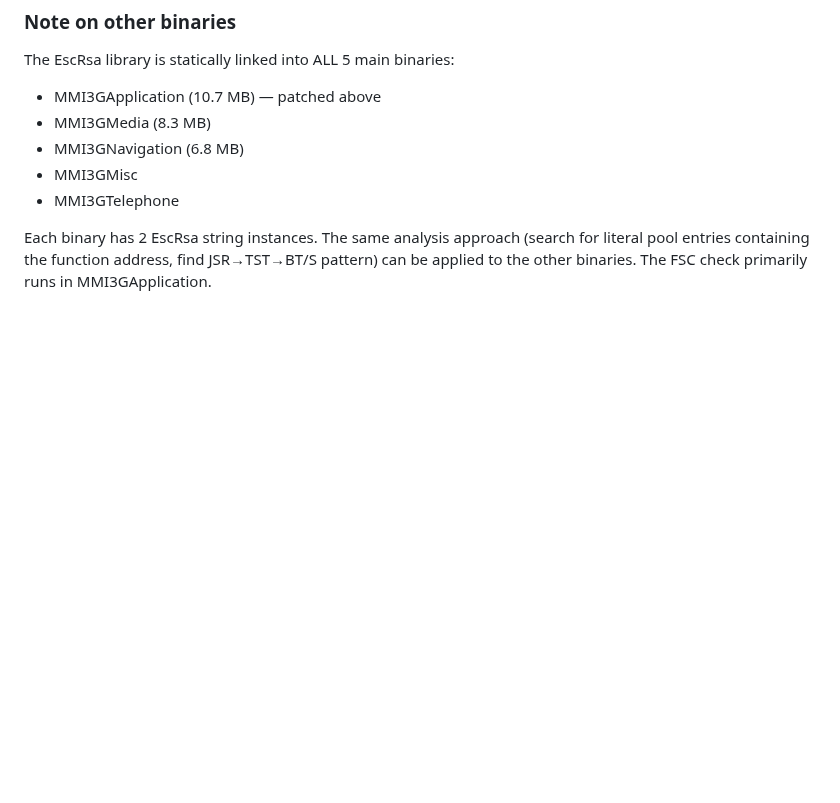
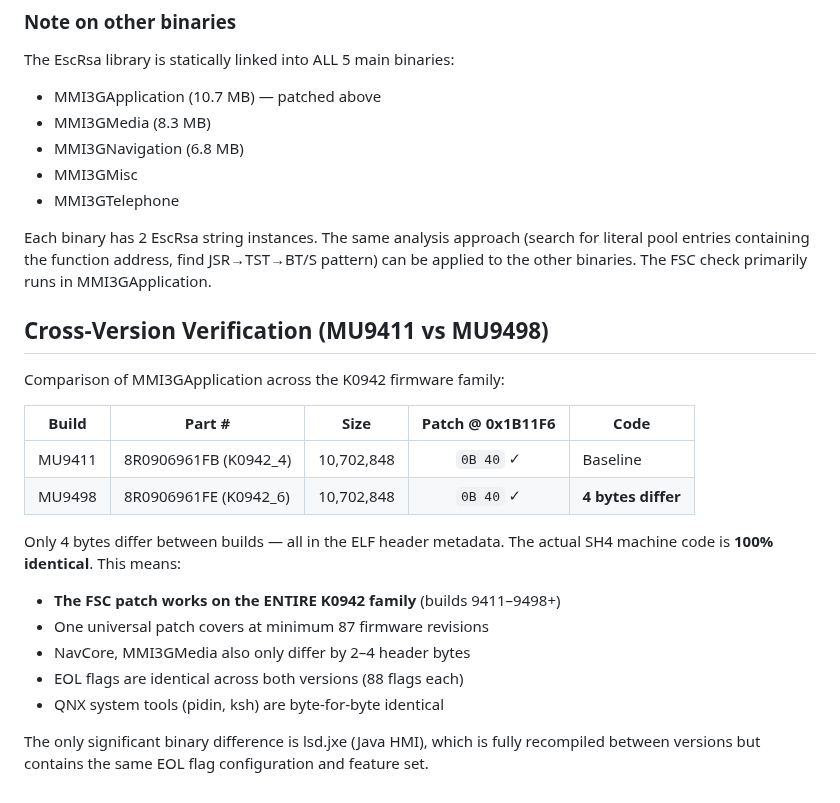
Before and after one commit to dspl1236/MMI3G-Toolkit, a Markdown page: research/FSC_SIGNATURE_BYPASS.md, the part around the change. Drawn GitHub-style; blank space fills up the shorter version.

Commit message:
UNIVERSAL PATCH: FSC bypass verified across K0942 family (MU9411-MU9498)
Cross-version comparison of MMI3GApplication:
  MU9411 (K0942_4) vs MU9498 (K0942_6): ONLY 4 BYTES DIFFER
  All 4 bytes are ELF header metadata — actual code is 100% identical
  Patch offset 0x1B11F6 confirmed working on BOTH builds

Full binary comparison:
  MMI3GApplication: 4 bytes differ (ELF header)
  NavCore: 4 bytes differ (ELF header)
  MMI3GMedia: 2 bytes differ
  srv-starter.cfg: 2 bytes differ
  EOL flags: ALL 88 flags identical
  pidin, ksh: byte-for-byte identical

Conclusion: one universal 2-byte patch covers the entire K0942
firmware family — at minimum 87 firmware revisions (9411-9498+).

```diff
--- a/research/FSC_SIGNATURE_BYPASS.md
+++ b/research/FSC_SIGNATURE_BYPASS.md
@@ -140,3 +140,25 @@ Each binary has 2 EscRsa string instances. The same analysis
 approach (search for literal pool entries containing the function
 address, find JSR→TST→BT/S pattern) can be applied to the other
 binaries. The FSC check primarily runs in MMI3GApplication.
+
+## Cross-Version Verification (MU9411 vs MU9498)
+
+Comparison of MMI3GApplication across the K0942 firmware family:
+
+| Build | Part # | Size | Patch @ 0x1B11F6 | Code |
+|-------|--------|------|:---:|------|
+| MU9411 | 8R0906961FB (K0942_4) | 10,702,848 | `0B 40` ✓ | Baseline |
+| MU9498 | 8R0906961FE (K0942_6) | 10,702,848 | `0B 40` ✓ | **4 bytes differ** |
+
+Only 4 bytes differ between builds — all in the ELF header metadata.
+The actual SH4 machine code is **100% identical**. This means:
+
+- **The FSC patch works on the ENTIRE K0942 family** (builds 9411–9498+)
+- One universal patch covers at minimum 87 firmware revisions
+- NavCore, MMI3GMedia also only differ by 2–4 header bytes
+- EOL flags are identical across both versions (88 flags each)
+- QNX system tools (pidin, ksh) are byte-for-byte identical
+
+The only significant binary difference is lsd.jxe (Java HMI),
+which is fully recompiled between versions but contains the
+same EOL flag configuration and feature set.
```
